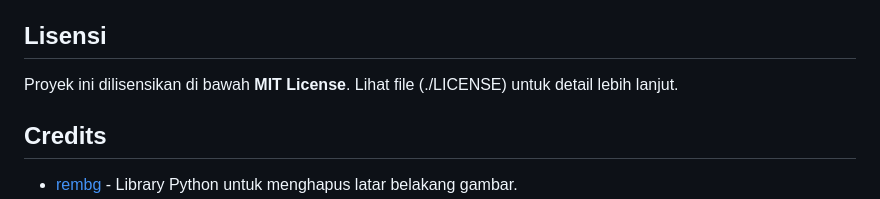
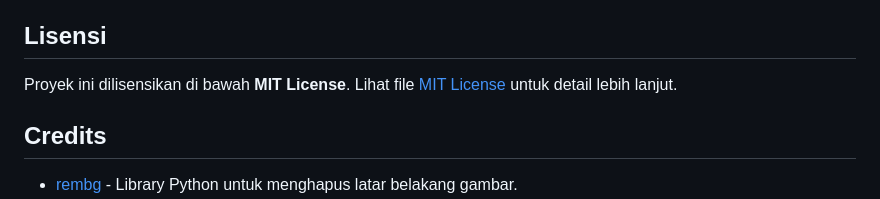
Before and after one commit to MbotixTech/remove-background, a Markdown page: README.md, the part around the change. GitHub-like rendering.

```diff
--- a/README.md
+++ b/README.md
@@ -108,7 +108,7 @@ node bot.js
 Jika kamu ingin berkontribusi, silakan buka **issue** atau buat **pull request**. Kami sangat menghargai kontribusi dari komunitas!
 
 ## Lisensi
-Proyek ini dilisensikan di bawah **MIT License**. Lihat file (./LICENSE) untuk detail lebih lanjut.
+Proyek ini dilisensikan di bawah **MIT License**. Lihat file [MIT License](./LICENSE) untuk detail lebih lanjut.
 
 ## Credits
 - [rembg](https://github.com/danielgatis/rembg) - Library Python untuk menghapus latar belakang gambar.
```
